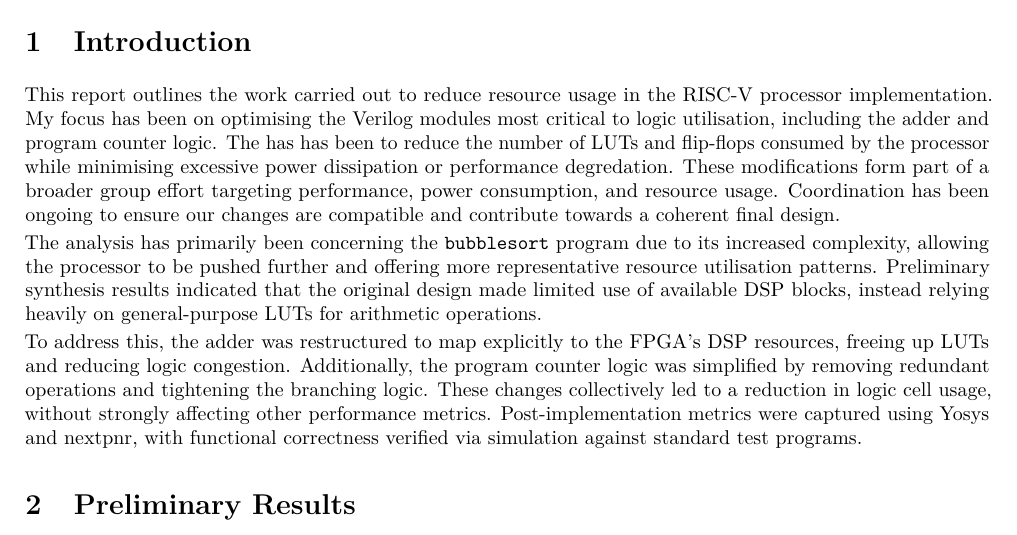
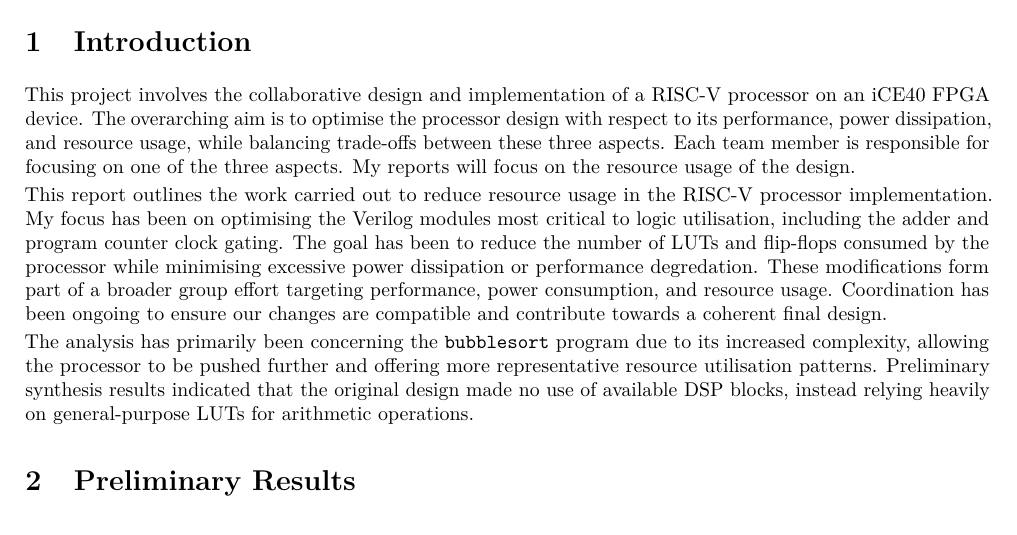
Before and after one commit to willhewes/Risc_V_Processor-IIA, a LaTeX document (wh365-interim-report-2.tex): part of page 2 of 4, cut so that both start at the same text. Compiled offline with pdfLaTeX.

Commit message:
Changes to the intro

```diff
--- a/wh365-interim-report-2.tex
+++ b/wh365-interim-report-2.tex
@@ -98,11 +98,21 @@
 % you have implemented for your role on the team
 % (power/energy, time, or resource efficiency).
 
+This project involves the collaborative design and implementation
+of a RISC-V processor on an iCE40 FPGA device.
+The overarching aim is to optimise
+the processor design with respect to its
+performance, power dissipation, and resource usage,
+while balancing trade-offs between these three aspects.
+Each team member is responsible for focusing on one of the three aspects.
+My reports will focus on the resource usage of the design.
+
 This report outlines the work carried out to reduce resource usage
 in the RISC-V processor implementation.
 My focus has been on optimising the Verilog modules
-most critical to logic utilisation, including the adder and program counter logic.
-The has has been to reduce the number of LUTs and flip-flops consumed
+most critical to logic utilisation,
+including the adder and program counter clock gating.
+The goal has been to reduce the number of LUTs and flip-flops consumed
 by the processor while minimising
 excessive power dissipation or performance degredation.
 These modifications form part of a broader group effort targeting performance,
@@ -115,18 +125,8 @@ The analysis has primarily been concerning the
 allowing the processor to be pushed further and
 offering more representative resource utilisation patterns.
 Preliminary synthesis results indicated that the original design
-made limited use of available DSP blocks,
+made no use of available DSP blocks,
 instead relying heavily on general-purpose LUTs for arithmetic operations.
-
-To address this, the adder was restructured to map explicitly
-to the FPGA's DSP resources, freeing up LUTs and reducing logic congestion.
-Additionally, the program counter logic was simplified
-by removing redundant operations and tightening the branching logic.
-These changes collectively led to a reduction in logic cell usage,
-without strongly affecting other performance metrics.
-Post-implementation metrics were captured using Yosys and nextpnr,
-with functional correctness verified via simulation against standard test programs.
-
 
 \section{Preliminary Results}
 \label{sec:Preliminary_Results}
```
